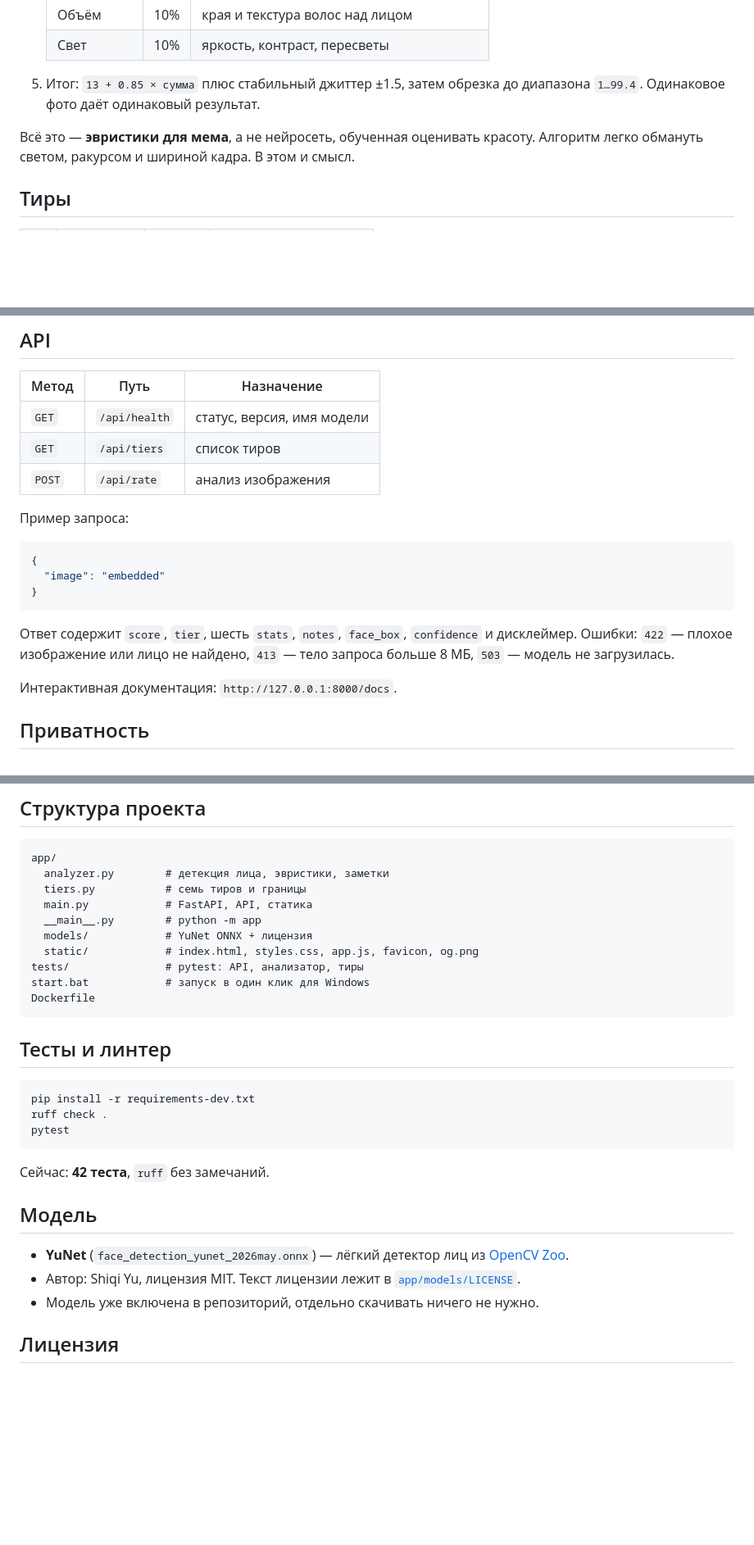
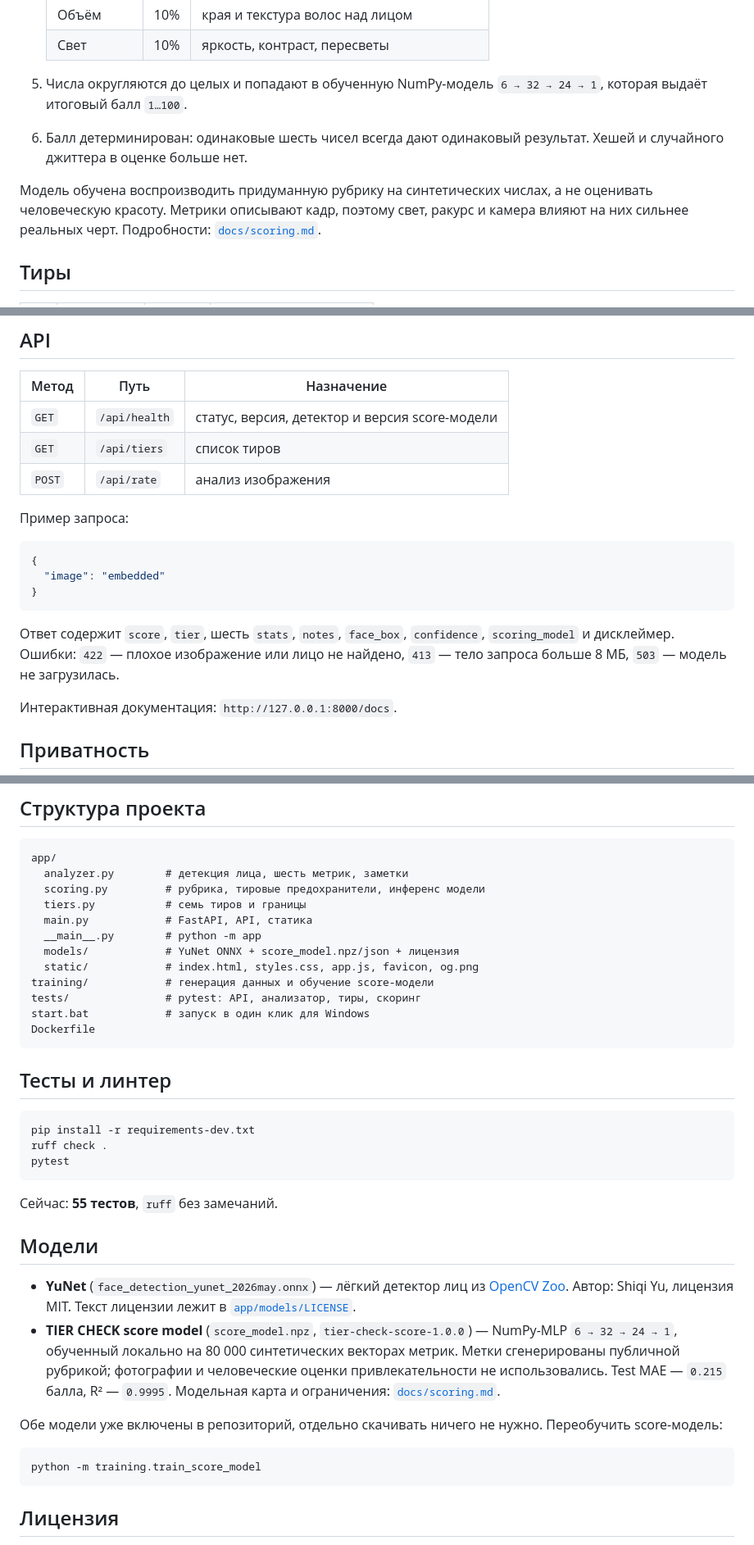
Before and after one commit to traxxxamania/python.facescaner, a Markdown page: README.md, 3 parts joined by grey strips. Shown: that part at 82% size. Drawn GitHub-style; blank space fills up the shorter version.

Commit message:
docs: document trained scoring model and refresh UI

````diff
--- a/README.md
+++ b/README.md
@@ -89,11 +91,14 @@ docker run --rm -p 8000:8000 tier-check
    | Объём | 10% | края и текстура волос над лицом |
    | Свет | 10% | яркость, контраст, пересветы |
 
-5. Итог: `13 + 0.85 × сумма` плюс стабильный джиттер ±1.5, затем обрезка до
-   диапазона `1…99.4`. Одинаковое фото даёт одинаковый результат.
+5. Числа округляются до целых и попадают в обученную NumPy-модель
+   `6 → 32 → 24 → 1`, которая выдаёт итоговый балл `1…100`.
+6. Балл детерминирован: одинаковые шесть чисел всегда дают одинаковый результат.
+   Хешей и случайного джиттера в оценке больше нет.
 
-Всё это — **эвристики для мема**, а не нейросеть, обученная оценивать красоту.
-Алгоритм легко обмануть светом, ракурсом и шириной кадра. В этом и смысл.
+Модель обучена воспроизводить придуманную рубрику на синтетических числах, а не
+оценивать человеческую красоту. Метрики описывают кадр, поэтому свет, ракурс и
+камера влияют на них сильнее реальных черт. Подробности: [`docs/scoring.md`](docs/scoring.md).
 
 ## Тиры
 
@@ -113,7 +118,7 @@ docker run --rm -p 8000:8000 tier-check
 
 | Метод | Путь | Назначение |
 | --- | --- | --- |
-| `GET` | `/api/health` | статус, версия, имя модели |
+| `GET` | `/api/health` | статус, версия, детектор и версия score-модели |
 | `GET` | `/api/tiers` | список тиров |
 | `POST` | `/api/rate` | анализ изображения |
 
@@ -125,8 +130,8 @@ docker run --rm -p 8000:8000 tier-check
 }
 ```
 
-Ответ содержит `score`, `tier`, шесть `stats`, `notes`, `face_box`, `confidence`
-и дисклеймер. Ошибки: `422` — плохое изображение или лицо не найдено,
+Ответ содержит `score`, `tier`, шесть `stats`, `notes`, `face_box`, `confidence`,
+`scoring_model` и дисклеймер. Ошибки: `422` — плохое изображение или лицо не найдено,
 `413` — тело запроса больше 8 МБ, `503` — модель не загрузилась.
 
 Интерактивная документация: `http://127.0.0.1:8000/docs`.
@@ -145,13 +150,15 @@ docker run --rm -p 8000:8000 tier-check
 
 ```text
 app/
-  analyzer.py        # детекция лица, эвристики, заметки
+  analyzer.py        # детекция лица, шесть метрик, заметки
+  scoring.py         # рубрика, тировые предохранители, инференс модели
   tiers.py           # семь тиров и границы
   main.py            # FastAPI, API, статика
   __main__.py        # python -m app
-  models/            # YuNet ONNX + лицензия
+  models/            # YuNet ONNX + score_model.npz/json + лицензия
   static/            # index.html, styles.css, app.js, favicon, og.png
-tests/               # pytest: API, анализатор, тиры
+training/            # генерация данных и обучение score-модели
+tests/               # pytest: API, анализатор, тиры, скоринг
 start.bat            # запуск в один клик для Windows
 Dockerfile
 ```
@@ -164,15 +171,27 @@ ruff check .
 pytest
 ```
 
-Сейчас: **42 теста**, `ruff` без замечаний.
+Сейчас: **55 тестов**, `ruff` без замечаний.
 
-## Модель
+## Модели
 
 - **YuNet** (`face_detection_yunet_2026may.onnx`) — лёгкий детектор лиц из
   [OpenCV Zoo](https://github.com/opencv/opencv_zoo/tree/main/models/face_detection_yunet).
-- Автор: Shiqi Yu, лицензия MIT. Текст лицензии лежит в
+  Автор: Shiqi Yu, лицензия MIT. Текст лицензии лежит в
   [`app/models/LICENSE`](app/models/LICENSE).
-- Модель уже включена в репозиторий, отдельно скачивать ничего не нужно.
+- **TIER CHECK score model** (`score_model.npz`, `tier-check-score-1.0.0`) —
+  NumPy-MLP `6 → 32 → 24 → 1`, обученный локально на 80 000 синтетических
+  векторах метрик. Метки сгенерированы публичной рубрикой; фотографии и
+  человеческие оценки привлекательности не использовались.
+  Test MAE — `0.215` балла, R² — `0.9995`.
+  Модельная карта и ограничения: [`docs/scoring.md`](docs/scoring.md).
+
+Обе модели уже включены в репозиторий, отдельно скачивать ничего не нужно.
+Переобучить score-модель:
+
+```bash
+python -m training.train_score_model
+```
 
 ## Лицензия
 
````
Also changed, not shown: other parts of README.md (+5 -3 lines), docs/scoring.md (added, +148 -0 lines), docs/desktop-home.jpg, docs/desktop-result.jpg, docs/mobile-home.jpg, docs/mobile-result.jpg, docs/share-card.jpg, 3 other files.
